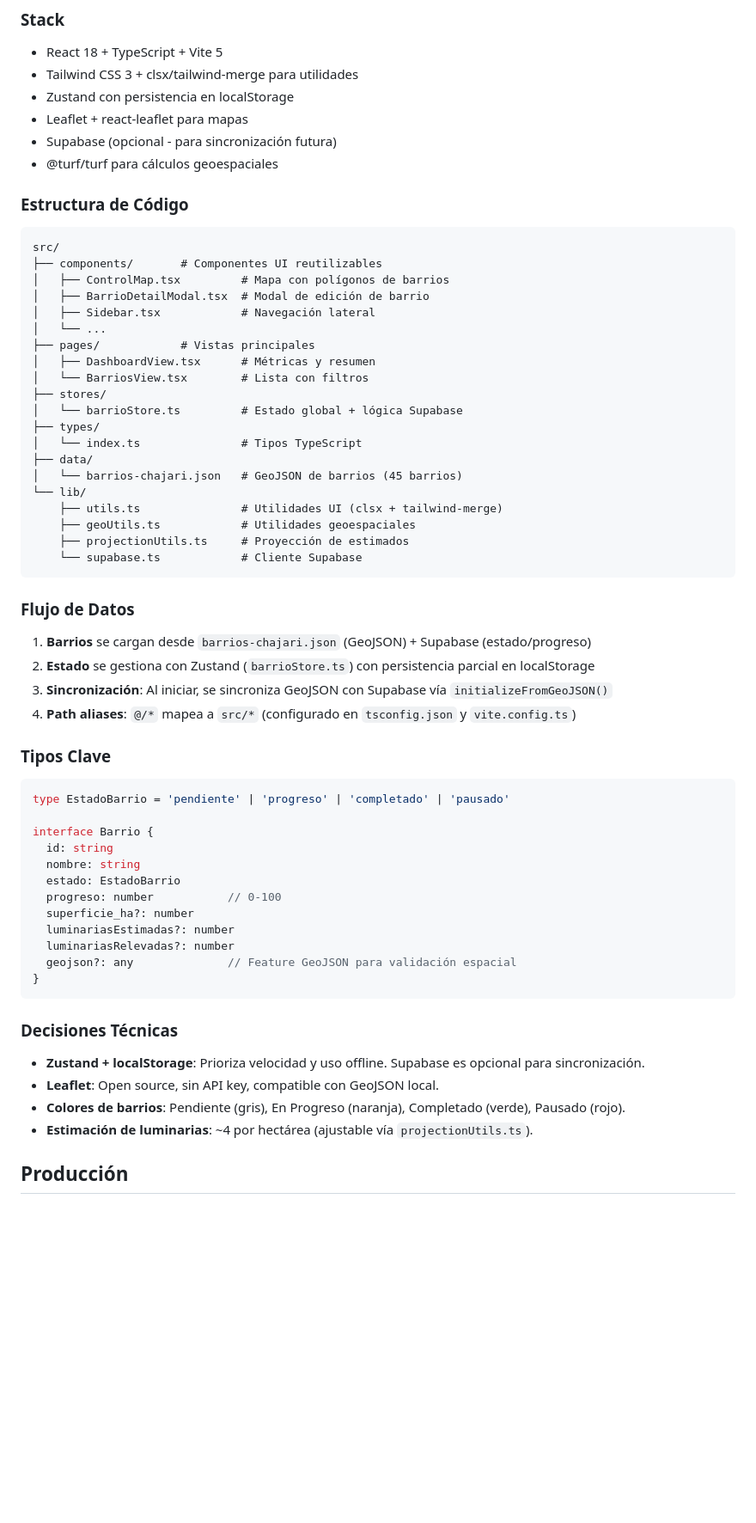
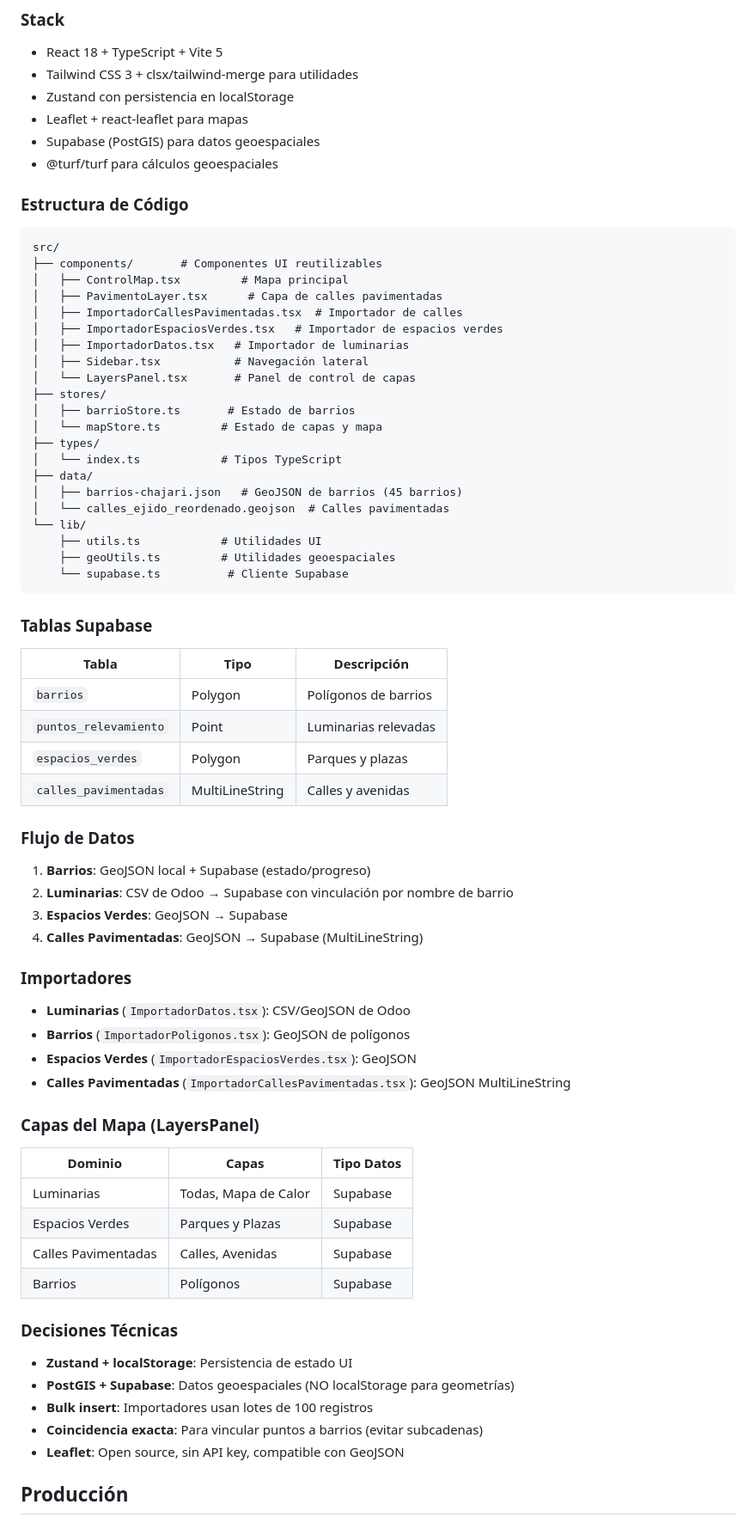
Before and after one commit to amschajari/mapa-relevamientos-municipales, a Markdown page: CLAUDE.md, the part around one of its changes. Shown at 86% size. GitHub-like rendering; blank space fills up the shorter version.

Commit message:
docs: actualizar CLAUDE.md con modulo calles pavimentadas

````diff
--- a/CLAUDE.md
+++ b/CLAUDE.md
@@ -26,7 +26,7 @@ Sistema de control de relevamientos municipales para la **Municipalidad de Chaja
 - Tailwind CSS 3 + clsx/tailwind-merge para utilidades
 - Zustand con persistencia en localStorage
 - Leaflet + react-leaflet para mapas
-- Supabase (opcional - para sincronización futura)
+- Supabase (PostGIS) para datos geoespaciales
 - @turf/turf para cálculos geoespaciales
 
 ### Estructura de Código
@@ -34,56 +34,66 @@ Sistema de control de relevamientos municipales para la **Municipalidad de Chaja
 ```
 src/
 ├── components/       # Componentes UI reutilizables
-│   ├── ControlMap.tsx         # Mapa con polígonos de barrios
-│   ├── BarrioDetailModal.tsx  # Modal de edición de barrio
-│   ├── Sidebar.tsx            # Navegación lateral
-│   └── ...
-├── pages/            # Vistas principales
-│   ├── DashboardView.tsx      # Métricas y resumen
-│   └── BarriosView.tsx        # Lista con filtros
+│   ├── ControlMap.tsx         # Mapa principal
+│   ├── PavimentoLayer.tsx      # Capa de calles pavimentadas
+│   ├── ImportadorCallesPavimentadas.tsx  # Importador de calles
+│   ├── ImportadorEspaciosVerdes.tsx   # Importador de espacios verdes
+│   ├── ImportadorDatos.tsx   # Importador de luminarias
+│   ├── Sidebar.tsx           # Navegación lateral
+│   └── LayersPanel.tsx       # Panel de control de capas
 ├── stores/
-│   └── barrioStore.ts         # Estado global + lógica Supabase
+│   ├── barrioStore.ts       # Estado de barrios
+│   └── mapStore.ts         # Estado de capas y mapa
 ├── types/
-│   └── index.ts               # Tipos TypeScript
+│   └── index.ts            # Tipos TypeScript
 ├── data/
-│   └── barrios-chajari.json   # GeoJSON de barrios (45 barrios)
+│   ├── barrios-chajari.json   # GeoJSON de barrios (45 barrios)
+│   └── calles_ejido_reordenado.geojson  # Calles pavimentadas
 └── lib/
-    ├── utils.ts               # Utilidades UI (clsx + tailwind-merge)
-    ├── geoUtils.ts            # Utilidades geoespaciales
-    ├── projectionUtils.ts     # Proyección de estimados
-    └── supabase.ts            # Cliente Supabase
+    ├── utils.ts            # Utilidades UI
+    ├── geoUtils.ts         # Utilidades geoespaciales
+    └── supabase.ts          # Cliente Supabase
 ```
+
+### Tablas Supabase
+
+| Tabla | Tipo | Descripción |
+|-------|-----|-------------|
+| `barrios` | Polygon | Polígonos de barrios |
+| `puntos_relevamiento` | Point | Luminarias relevadas |
+| `espacios_verdes` | Polygon | Parques y plazas |
+| `calles_pavimentadas` | MultiLineString | Calles y avenidas |
 
 ### Flujo de Datos
 
-1. **Barrios** se cargan desde `barrios-chajari.json` (GeoJSON) + Supabase (estado/progreso)
-2. **Estado** se gestiona con Zustand (`barrioStore.ts`) con persistencia parcial en localStorage
-3. **Sincronización**: Al iniciar, se sincroniza GeoJSON con Supabase vía `initializeFromGeoJSON()`
-4. **Path aliases**: `@/*` mapea a `src/*` (configurado en `tsconfig.json` y `vite.config.ts`)
+1. **Barrios**: GeoJSON local + Supabase (estado/progreso)
+2. **Luminarias**: CSV de Odoo → Supabase con vinculación por nombre de barrio
+3. **Espacios Verdes**: GeoJSON → Supabase
+4. **Calles Pavimentadas**: GeoJSON → Supabase (MultiLineString)
 
-### Tipos Clave
+### Importadores
 
-```typescript
-type EstadoBarrio = 'pendiente' | 'progreso' | 'completado' | 'pausado'
+- **Luminarias** (`ImportadorDatos.tsx`): CSV/GeoJSON de Odoo
+- **Barrios** (`ImportadorPoligonos.tsx`): GeoJSON de polígonos
+- **Espacios Verdes** (`ImportadorEspaciosVerdes.tsx`): GeoJSON
+- **Calles Pavimentadas** (`ImportadorCallesPavimentadas.tsx`): GeoJSON MultiLineString
 
-interface Barrio {
-  id: string
-  nombre: string
-  estado: EstadoBarrio
-  progreso: number           // 0-100
-  superficie_ha?: number
-  luminariasEstimadas?: number
-  luminariasRelevadas?: number
-  geojson?: any              // Feature GeoJSON para validación espacial
-}
-```
+### Capas del Mapa (LayersPanel)
+
+| Dominio | Capas | Tipo Datos |
+|---------|--------|-----------|
+| Luminarias | Todas, Mapa de Calor | Supabase |
+| Espacios Verdes | Parques y Plazas | Supabase |
+| Calles Pavimentadas | Calles, Avenidas | Supabase |
+| Barrios | Polígonos | Supabase |
 
 ### Decisiones Técnicas
 
-- **Zustand + localStorage**: Prioriza velocidad y uso offline. Supabase es opcional para sincronización.
-- **Leaflet**: Open source, sin API key, compatible con GeoJSON local.
-- **Colores de barrios**: Pendiente (gris), En Progreso (naranja), Completado (verde), Pausado (rojo).
-- **Estimación de luminarias**: ~4 por hectárea (ajustable vía `projectionUtils.ts`).
+- **Zustand + localStorage**: Persistencia de estado UI
+- **PostGIS + Supabase**: Datos geoespaciales (NO localStorage para geometrías)
+- **Bulk insert**: Importadores usan lotes de 100 registros
+- **Coincidencia exacta**: Para vincular puntos a barrios (evitar subcadenas)
+- **Leaflet**: Open source, sin API key, compatible con GeoJSON
 
 ## Producción
 
````
Also changed, not shown: other parts of CLAUDE.md (+3 -6 lines).
